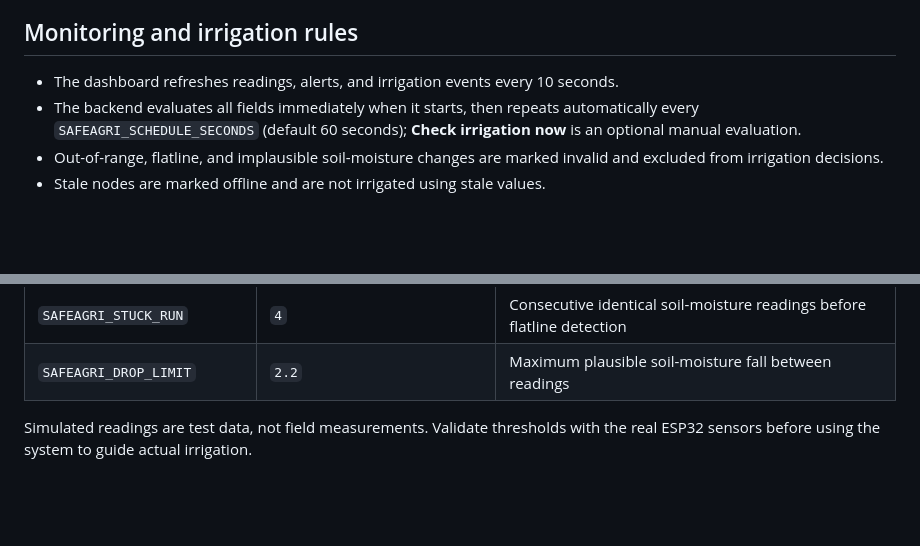
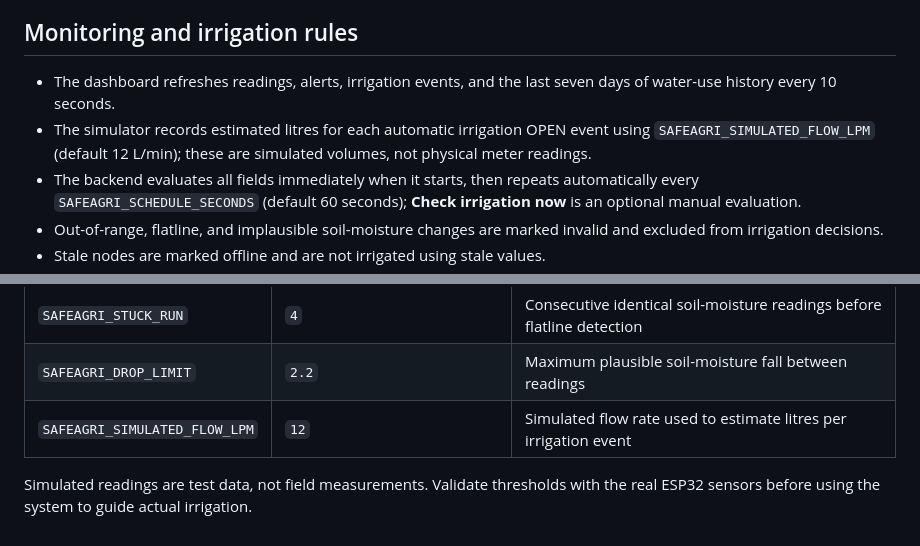
Before and after one commit to LameckM/safeagri-zm, a Markdown page: README.md, 2 parts joined by grey strips. Rendered like a GitHub page; blank space fills up the shorter version.

Commit message:
Document water usage analytics

```diff
--- a/README.md
+++ b/README.md
@@ -104,7 +104,8 @@ Sensor readings are different: each node must send its own `X-Node-Key` header.
 
 ## Monitoring and irrigation rules
 
-- The dashboard refreshes readings, alerts, and irrigation events every 10 seconds.
+- The dashboard refreshes readings, alerts, irrigation events, and the last seven days of water-use history every 10 seconds.
+- The simulator records estimated litres for each automatic irrigation OPEN event using `SAFEAGRI_SIMULATED_FLOW_LPM` (default 12 L/min); these are simulated volumes, not physical meter readings.
 - The backend evaluates all fields immediately when it starts, then repeats automatically every `SAFEAGRI_SCHEDULE_SECONDS` (default 60 seconds); **Check irrigation now** is an optional manual evaluation.
 - Out-of-range, flatline, and implausible soil-moisture changes are marked invalid and excluded from irrigation decisions.
 - Stale nodes are marked offline and are not irrigated using stale values.
@@ -120,5 +121,6 @@ Environment variables:
 | `SAFEAGRI_STALE_MINUTES` | `15` | Minutes without a packet before a node is offline |
 | `SAFEAGRI_STUCK_RUN` | `4` | Consecutive identical soil-moisture readings before flatline detection |
 | `SAFEAGRI_DROP_LIMIT` | `2.2` | Maximum plausible soil-moisture fall between readings |
+| `SAFEAGRI_SIMULATED_FLOW_LPM` | `12` | Simulated flow rate used to estimate litres per irrigation event |
 
 Simulated readings are test data, not field measurements. Validate thresholds with the real ESP32 sensors before using the system to guide actual irrigation.
```
